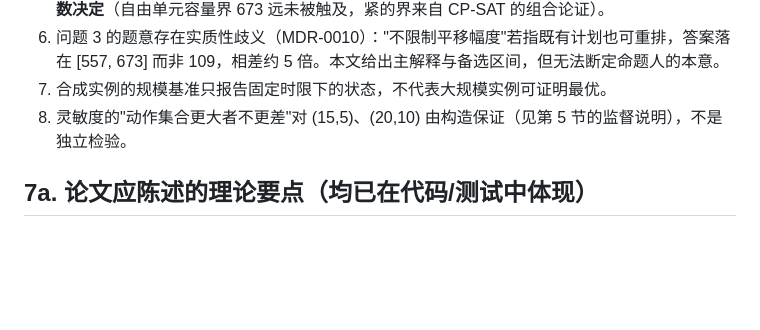
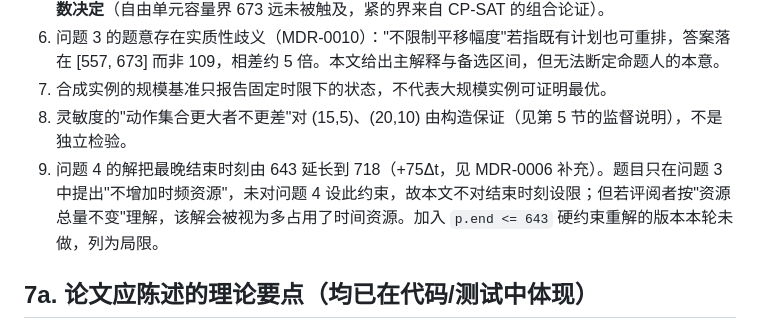
Before and after one commit to L0stInFades/cumcm2026-d-spectrum-conflict, a Markdown page: docs/RESULTS.md, the part around the change. Rendered like a GitHub page; blank space fills up the shorter version.

Commit message:
docs(d): add the Q4 horizon-extension caveat to the limitations list
Claude-Session: https://claude.ai/code/session_01SmC8Nz7BHA55dyTLDbsH42

```diff
--- a/docs/RESULTS.md
+++ b/docs/RESULTS.md
@@ -86,6 +86,7 @@
 6. 问题 3 的题意存在实质性歧义（MDR-0010）："不限制平移幅度"若指既有计划也可重排，答案落在 [557, 673] 而非 109，相差约 5 倍。本文给出主解释与备选区间，但无法断定命题人的本意。
 7. 合成实例的规模基准只报告固定时限下的状态，不代表大规模实例可证明最优。
 8. 灵敏度的"动作集合更大者不更差"对 (15,5)、(20,10) 由构造保证（见第 5 节的监督说明），不是独立检验。
+9. 问题 4 的解把最晚结束时刻由 643 延长到 718（+75Δt，见 MDR-0006 补充）。题目只在问题 3 中提出"不增加时频资源"，未对问题 4 设此约束，故本文不对结束时刻设限；但若评阅者按"资源总量不变"理解，该解会被视为多占用了时间资源。加入 `p.end <= 643` 硬约束重解的版本本轮未做，列为局限。
 
 ## 7a. 论文应陈述的理论要点（均已在代码/测试中体现）
 
```
